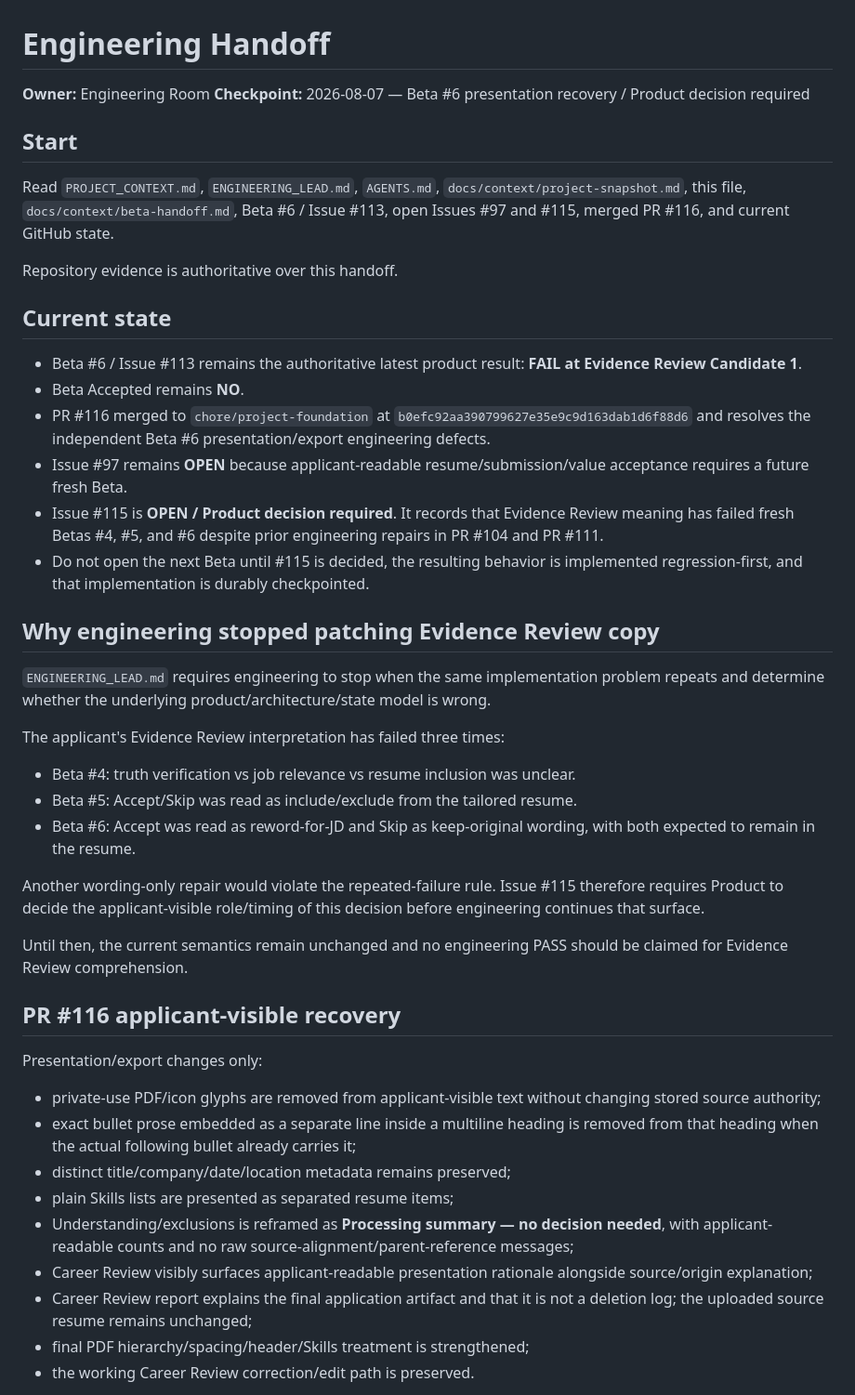
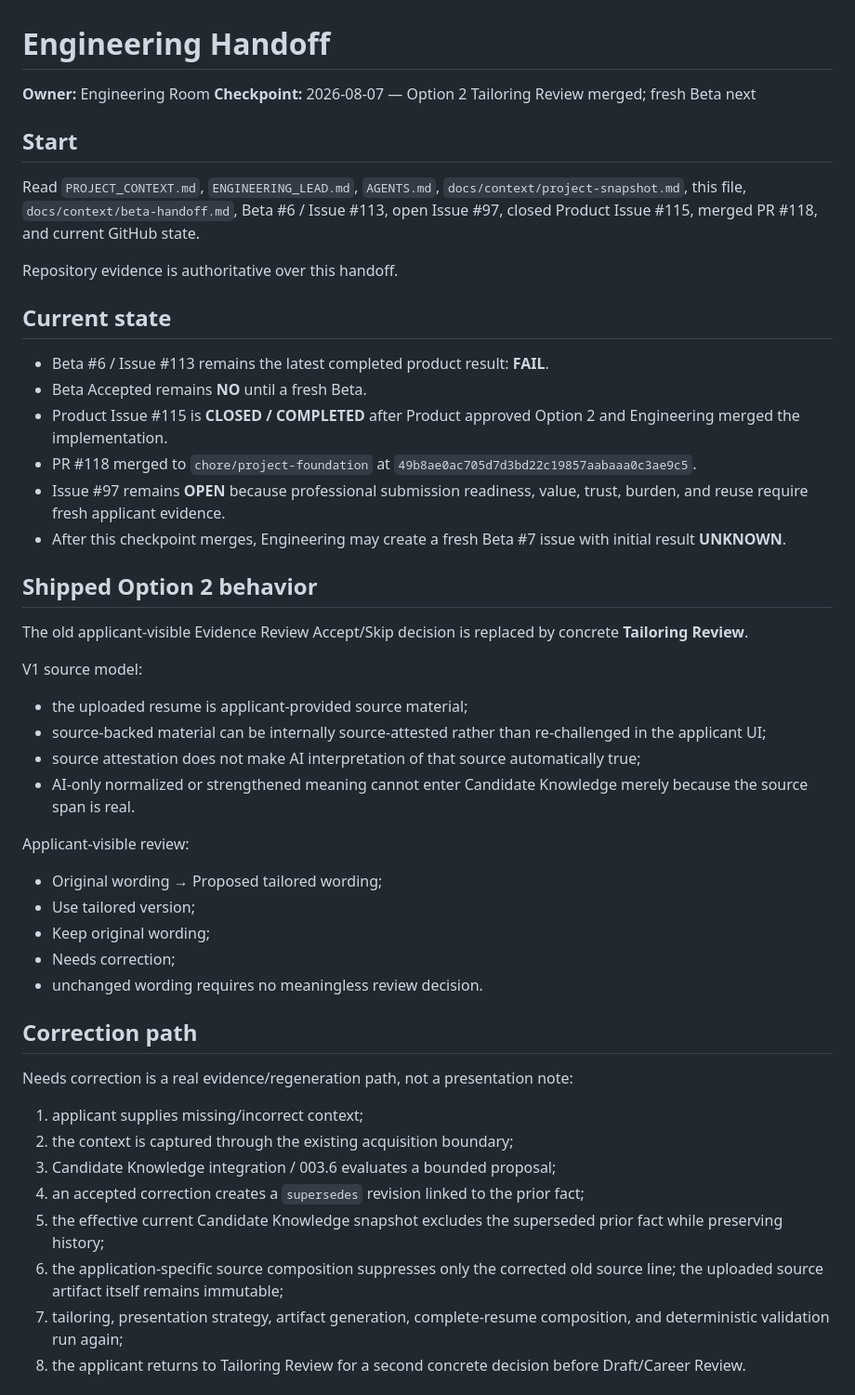
Before and after one commit to MumGinger/career-evolution-platform, a Markdown page: docs/context/engineering-handoff.md, the part around one of its changes. Shown at 93% size. GitHub-like rendering.

```diff
--- a/docs/context/engineering-handoff.md
+++ b/docs/context/engineering-handoff.md
@@ -1,48 +1,52 @@
 # Engineering Handoff
 
 **Owner:** Engineering Room
-**Checkpoint:** 2026-08-07 — Beta #6 presentation recovery / Product decision required
+**Checkpoint:** 2026-08-07 — Option 2 Tailoring Review merged; fresh Beta next
 
 ## Start
 
-Read `PROJECT_CONTEXT.md`, `ENGINEERING_LEAD.md`, `AGENTS.md`, `docs/context/project-snapshot.md`, this file, `docs/context/beta-handoff.md`, Beta #6 / Issue #113, open Issues #97 and #115, merged PR #116, and current GitHub state.
+Read `PROJECT_CONTEXT.md`, `ENGINEERING_LEAD.md`, `AGENTS.md`, `docs/context/project-snapshot.md`, this file, `docs/context/beta-handoff.md`, Beta #6 / Issue #113, open Issue #97, closed Product Issue #115, merged PR #118, and current GitHub state.
 
 Repository evidence is authoritative over this handoff.
 
 ## Current state
 
-- Beta #6 / Issue #113 remains the authoritative latest product result: **FAIL at Evidence Review Candidate 1**.
-- Beta Accepted remains **NO**.
-- PR #116 merged to `chore/project-foundation` at `b0efc92aa390799627e35e9c9d163dab1d6f88d6` and resolves the independent Beta #6 presentation/export engineering defects.
-- Issue #97 remains **OPEN** because applicant-readable resume/submission/value acceptance requires a future fresh Beta.
-- Issue #115 is **OPEN / Product decision required**. It records that Evidence Review meaning has failed fresh Betas #4, #5, and #6 despite prior engineering repairs in PR #104 and PR #111.
-- Do not open the next Beta until #115 is decided, the resulting behavior is implemented regression-first, and that implementation is durably checkpointed.
+- Beta #6 / Issue #113 remains the latest completed product result: **FAIL**.
+- Beta Accepted remains **NO** until a fresh Beta.
+- Product Issue #115 is **CLOSED / COMPLETED** after Product approved Option 2 and Engineering merged the implementation.
+- PR #118 merged to `chore/project-foundation` at `49b8ae0ac705d7d3bd22c19857aabaaa0c3ae9c5`.
+- Issue #97 remains **OPEN** because professional submission readiness, value, trust, burden, and reuse require fresh applicant evidence.
+- After this checkpoint merges, Engineering may create a fresh Beta #7 issue with initial result **UNKNOWN**.
 
-## Why engineering stopped patching Evidence Review copy
+## Shipped Option 2 behavior
 
-`ENGINEERING_LEAD.md` requires engineering to stop when the same implementation problem repeats and determine whether the underlying product/architecture/state model is wrong.
+The old applicant-visible Evidence Review Accept/Skip decision is replaced by concrete **Tailoring Review**.
 
-The applicant's Evidence Review interpretation has failed three times:
+V1 source model:
 
-- Beta #4: truth verification vs job relevance vs resume inclusion was unclear.
-- Beta #5: Accept/Skip was read as include/exclude from the tailored resume.
-- Beta #6: Accept was read as reword-for-JD and Skip as keep-original wording, with both expected to remain in the resume.
+- the uploaded resume is applicant-provided source material;
+- source-backed material can be internally source-attested rather than re-challenged in the applicant UI;
+- source attestation does not make AI interpretation of that source automatically true;
+- AI-only normalized or strengthened meaning cannot enter Candidate Knowledge merely because the source span is real.
 
-Another wording-only repair would violate the repeated-failure rule. Issue #115 therefore requires Product to decide the applicant-visible role/timing of this decision before engineering continues that surface.
+Applicant-visible review:
 
-Until then, the current semantics remain unchanged and no engineering PASS should be claimed for Evidence Review comprehension.
+- Original wording → Proposed tailored wording;
+- Use tailored version;
+- Keep original wording;
+- Needs correction;
+- unchanged wording requires no meaningless review decision.
 
-## PR #116 applicant-visible recovery
+## Correction path
 
-Presentation/export changes only:
+Needs correction is a real evidence/regeneration path, not a presentation note:
 
-- private-use PDF/icon glyphs are removed from applicant-visible text without changing stored source authority;
-- exact bullet prose embedded as a separate line inside a multiline heading is removed from that heading when the actual following bullet already carries it;
-- distinct title/company/date/location metadata remains preserved;
-- plain Skills lists are presented as separated resume items;
-- Understanding/exclusions is reframed as **Processing summary — no decision needed**, with applicant-readable counts and no raw source-alignment/parent-reference messages;
-- Career Review visibly surfaces applicant-readable presentation rationale alongside source/origin explanation;
-- Career Review report explains the final application artifact and that it is not a deletion log; the uploaded source resume remains unchanged;
-- final PDF hierarchy/spacing/header/Skills treatment is strengthened;
-- the working Career Review correction/edit path is preserved.
+1. applicant supplies missing/incorrect context;
+2. the context is captured through the existing acquisition boundary;
+3. Candidate Knowledge integration / 003.6 evaluates a bounded proposal;
+4. an accepted correction creates a `supersedes` revision linked to the prior fact;
+5. the effective current Candidate Knowledge snapshot excludes the superseded prior fact while preserving history;
+6. the application-specific source composition suppresses only the corrected old source line; the uploaded source artifact itself remains immutable;
+7. tailoring, presentation strategy, artifact generation, complete-resume composition, and deterministic validation run again;
+8. the applicant returns to Tailoring Review for a second concrete decision before Draft/Career Review.
 
```
Also changed, not shown: other parts of docs/context/engineering-handoff.md (+33 -40 lines).
